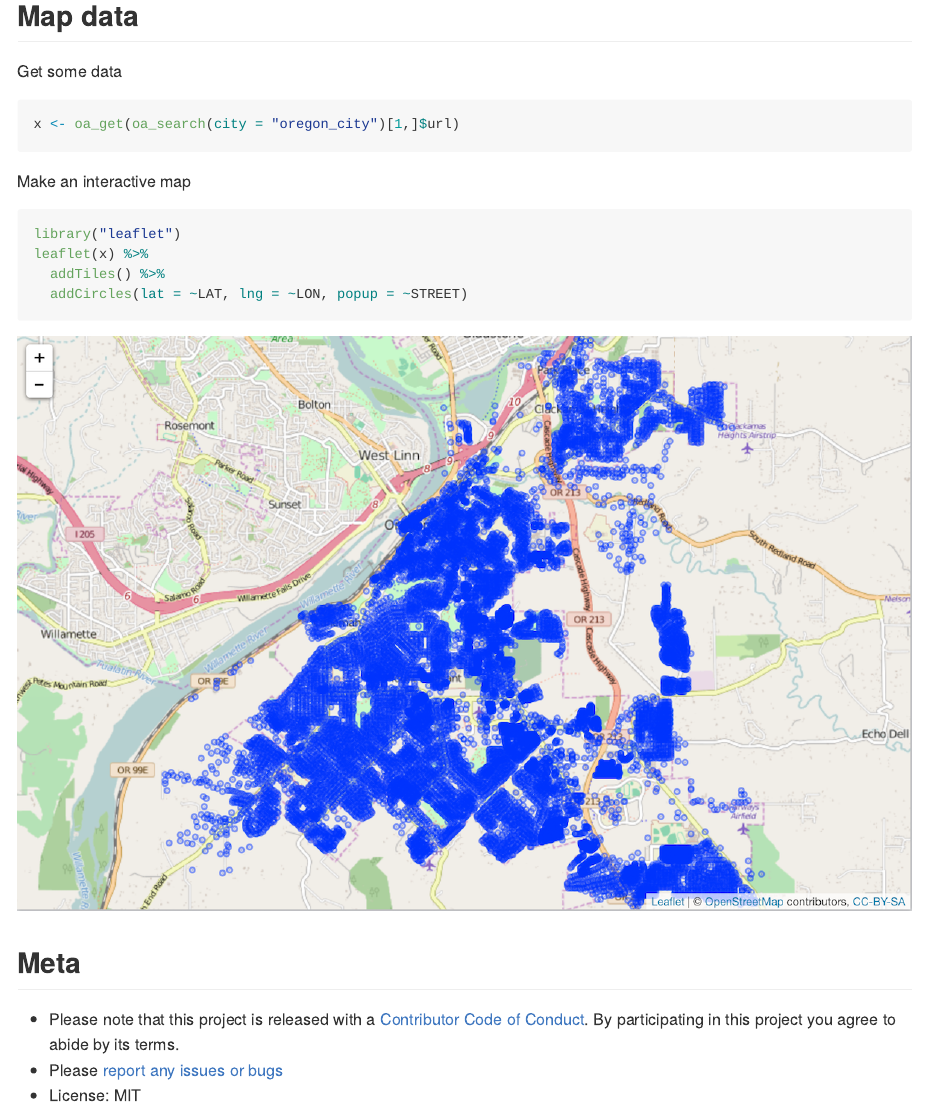
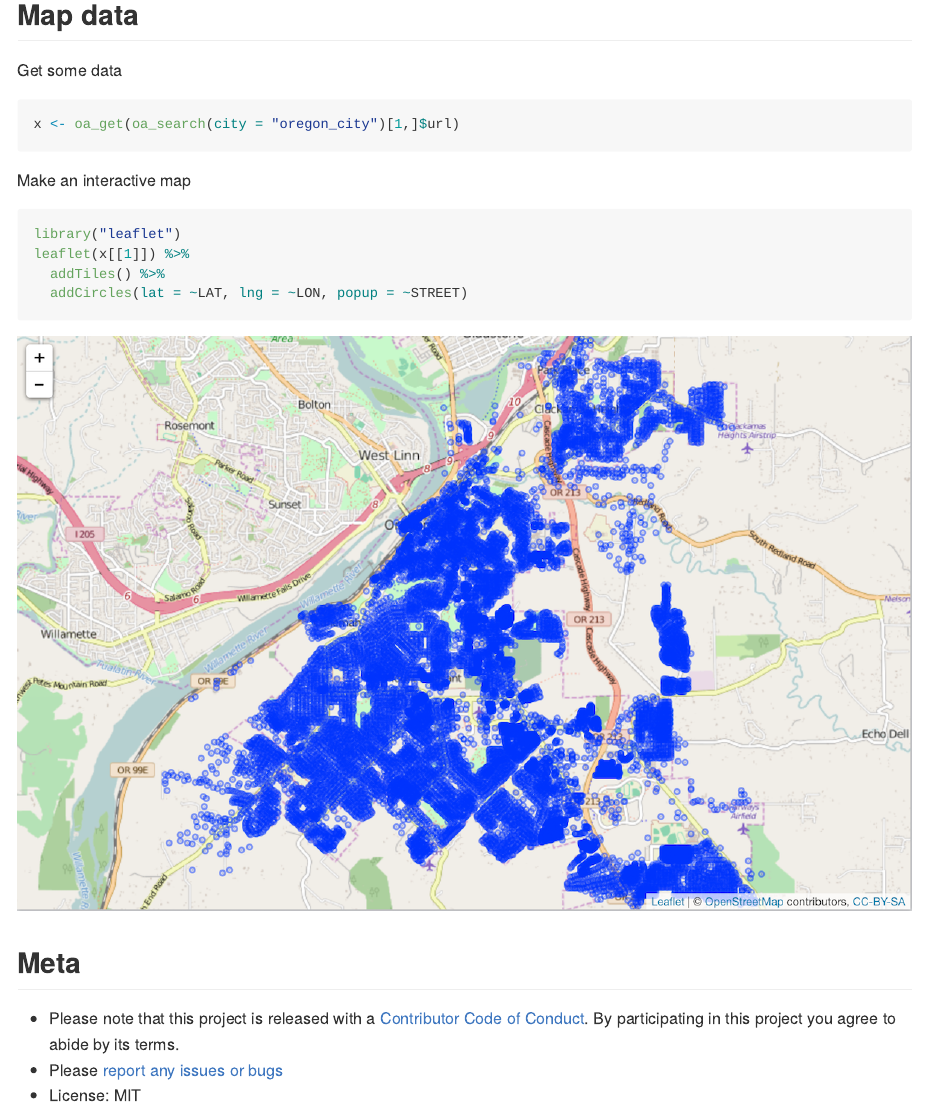
Before and after one commit to sckott/openadds, an R Markdown document (README.Rmd): the page in a window 1100 px wide, from 3230 px down before the commit and from 3170 px down after it, so that both start at the same text. The pictures show the output file README.md that the author committed with the source, drawn offline in the style of GitHub; badge pictures from the web are left out.

Commit message:
update readme

````diff
--- a/README.Rmd
+++ b/README.Rmd
@@ -94,7 +94,7 @@ Make an interactive map
 
 ```{r eval=FALSE}
 library("leaflet")
-leaflet(x) %>%
+leaflet(x[[1]]) %>%
   addTiles() %>%
   addCircles(lat = ~LAT, lng = ~LON, popup = ~STREET)
 ```
````
Also changed, not shown: README.md.
